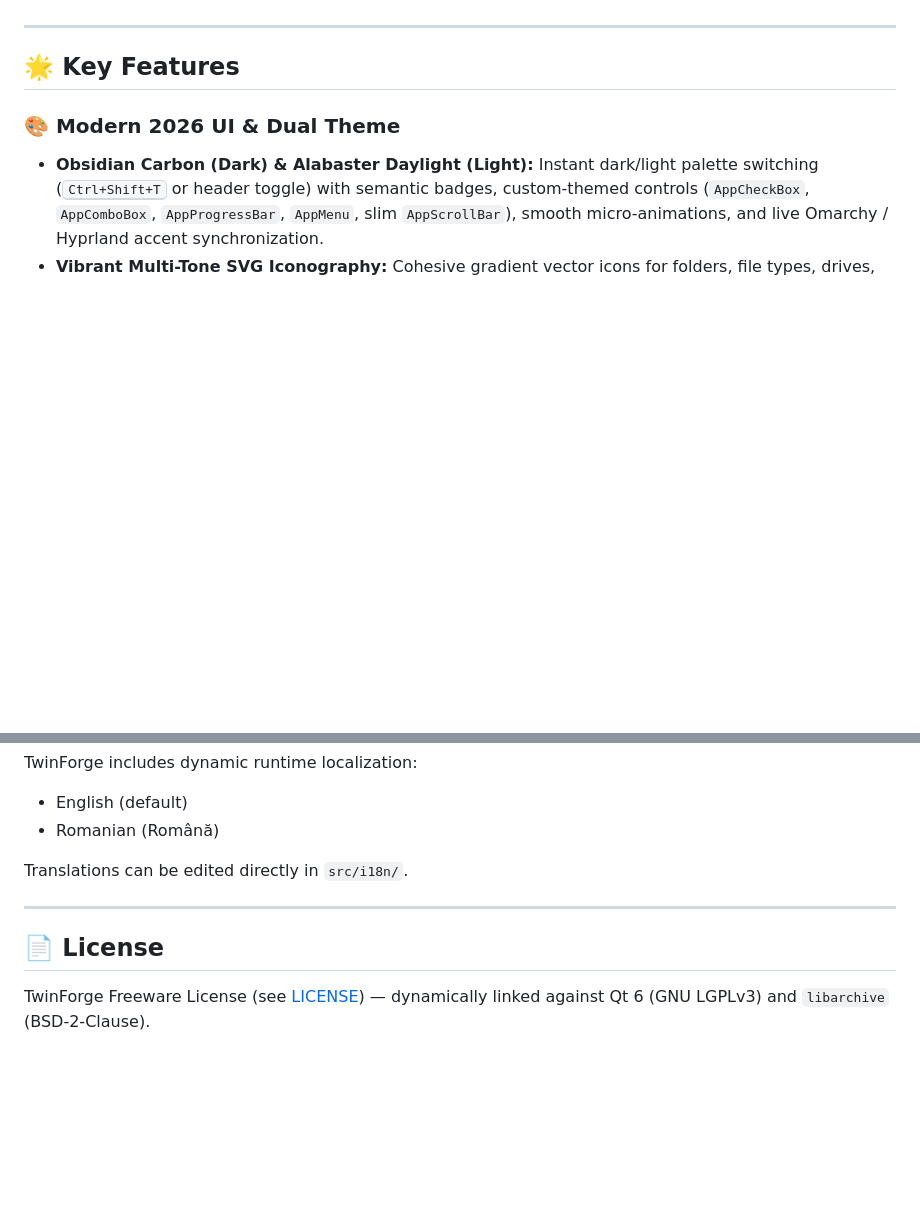
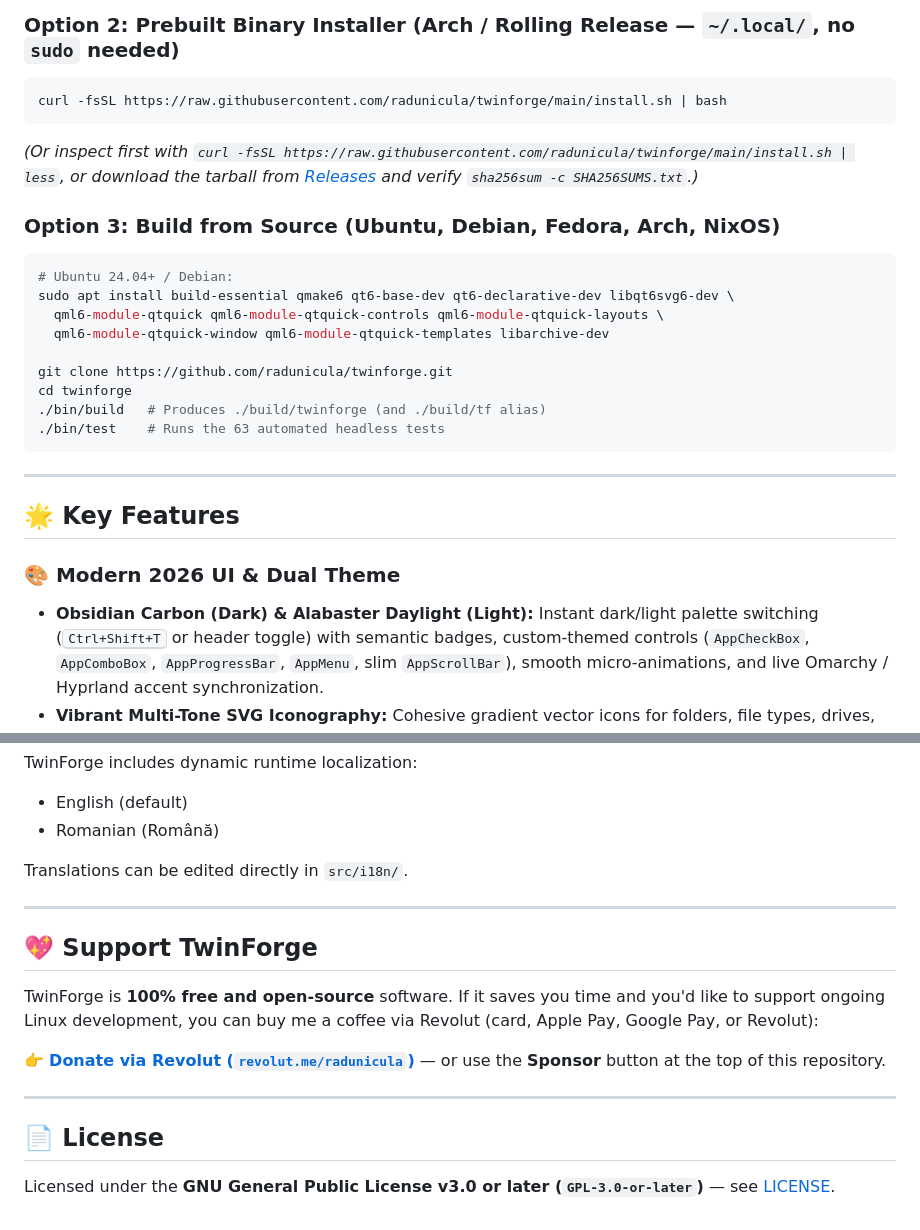
Before and after one commit to radunicula/twinforge, a Markdown page: README.md, 2 parts joined by grey strips. Drawn GitHub-style; blank space fills up the shorter version.

Commit message:
feat: publish TwinForge as GPLv3 open-source with GitHub Actions CI, renamed twinforge_tests, screenshots & installer

````diff
--- a/README.md
+++ b/README.md
@@ -24,3 +55,21 @@
+### Option 2: Prebuilt Binary Installer (Arch / Rolling Release — `~/.local/`, no `sudo` needed)
+```bash
+curl -fsSL https://raw.githubusercontent.com/radunicula/twinforge/main/install.sh | bash
+```
+*(Or inspect first with `curl -fsSL https://raw.githubusercontent.com/radunicula/twinforge/main/install.sh | less`, or download the tarball from [Releases](https://github.com/radunicula/twinforge/releases) and verify `sha256sum -c SHA256SUMS.txt`.)*
+
+### Option 3: Build from Source (Ubuntu, Debian, Fedora, Arch, NixOS)
+```bash
+# Ubuntu 24.04+ / Debian:
+sudo apt install build-essential qmake6 qt6-base-dev qt6-declarative-dev libqt6svg6-dev \
+  qml6-module-qtquick qml6-module-qtquick-controls qml6-module-qtquick-layouts \
+  qml6-module-qtquick-window qml6-module-qtquick-templates libarchive-dev
+
+git clone https://github.com/radunicula/twinforge.git
+cd twinforge
+./bin/build   # Produces ./build/twinforge (and ./build/tf alias)
+./bin/test    # Runs the 63 automated headless tests
+```
 
 ---
 
@@ -211,5 +260,13 @@ Translations can be edited directly in `src/i18n/`.
 
 ---
 
+## 💖 Support TwinForge
+
+TwinForge is **100% free and open-source** software. If it saves you time and you'd like to support ongoing Linux development, you can buy me a coffee via Revolut (card, Apple Pay, Google Pay, or Revolut):
+
+👉 **[Donate via Revolut (`revolut.me/radunicula`)](https://revolut.me/radunicula)** — or use the **Sponsor** button at the top of this repository.
+
+---
+
 ## 📄 License
-TwinForge Freeware License (see [LICENSE](LICENSE)) — dynamically linked against Qt 6 (GNU LGPLv3) and `libarchive` (BSD-2-Clause).
+Licensed under the **GNU General Public License v3.0 or later (`GPL-3.0-or-later`)** — see [LICENSE](LICENSE).
````
Also changed, not shown: other parts of README.md (+32 -1 lines), dist/README.md (deleted, +0 -138 lines), src/assets/screenshot-dark.png (renamed from dist/assets/screenshot-dark.png), src/assets/screenshot-light.png (renamed from dist/assets/screenshot-light.png), 16 other files.
